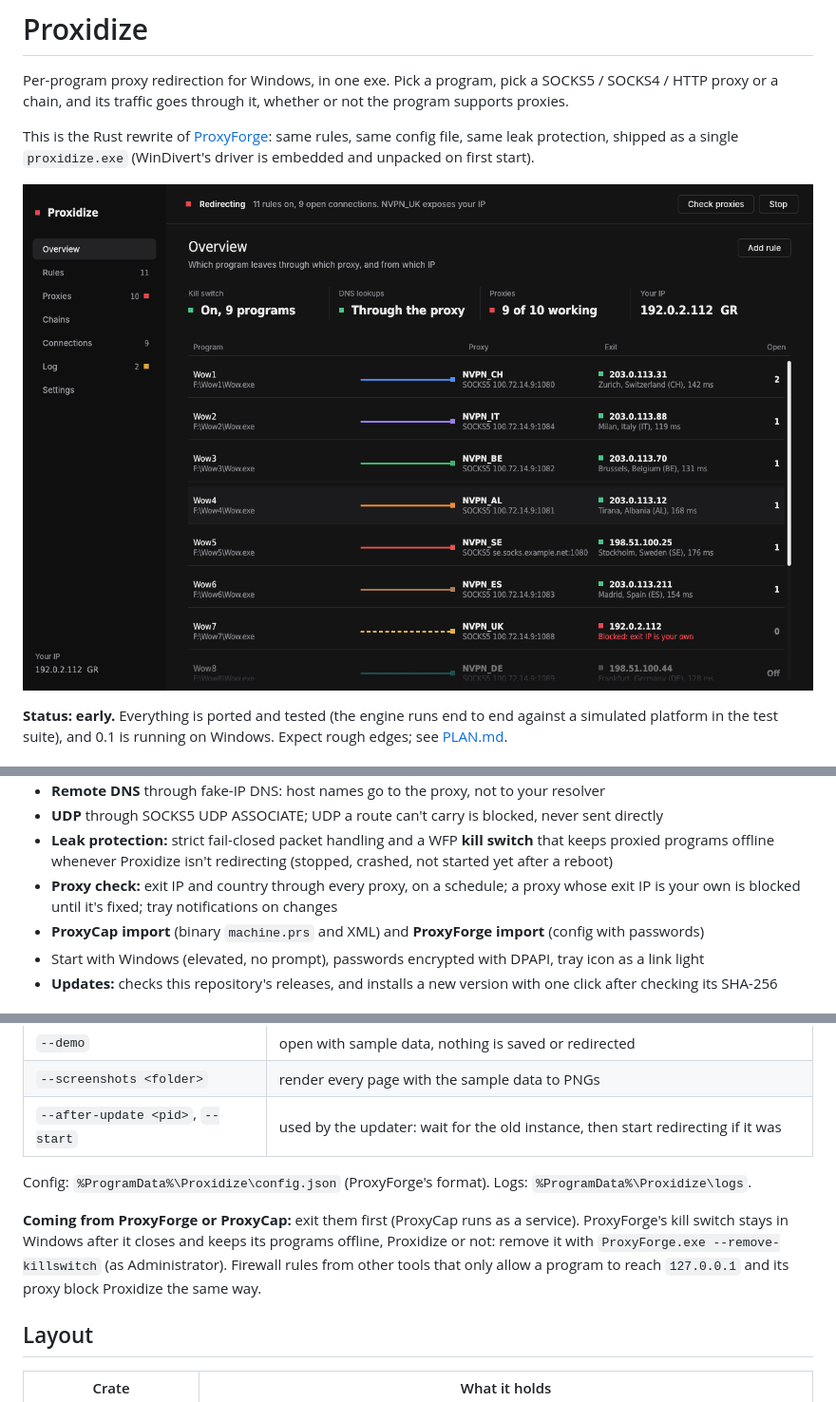
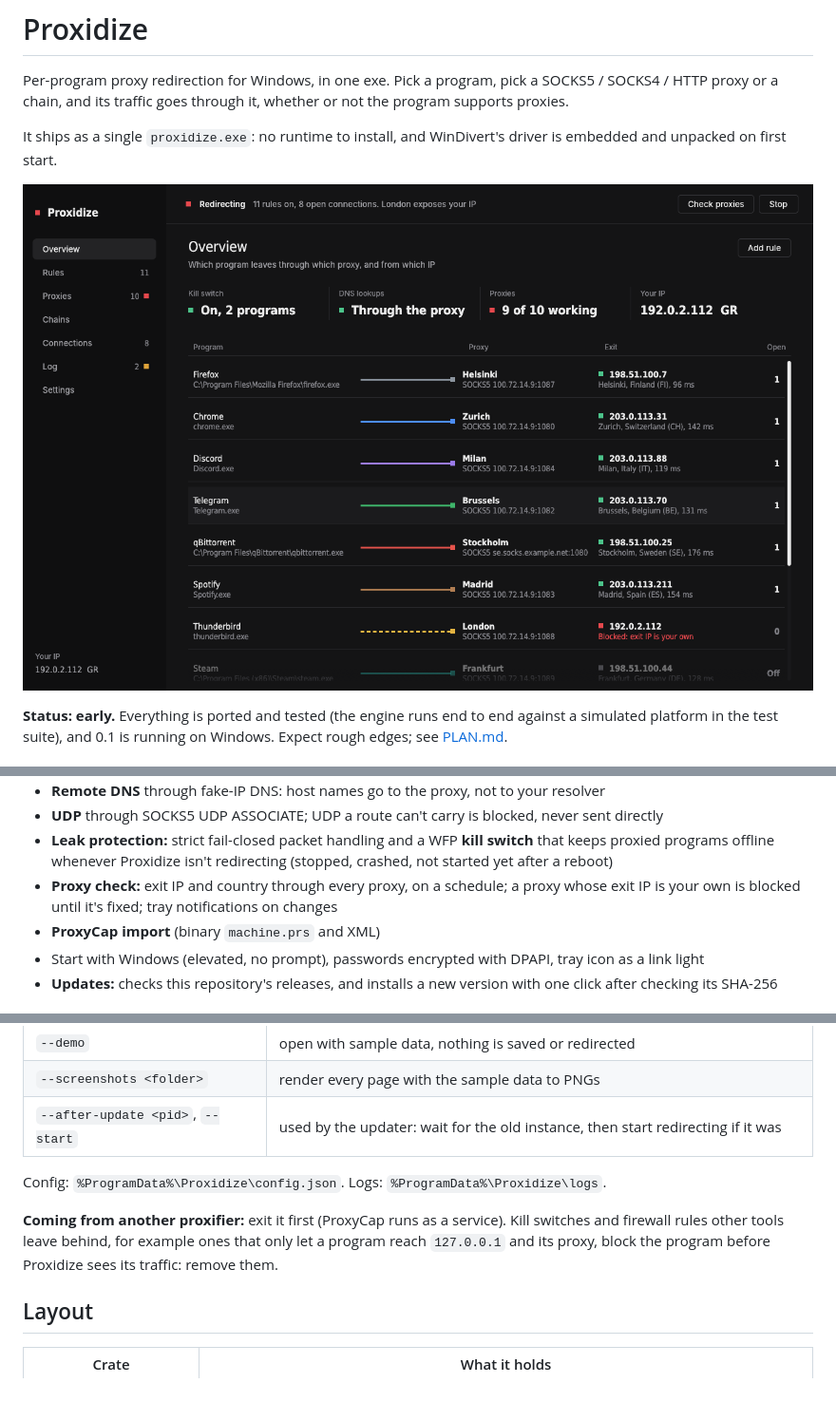
Before and after one commit to p3tr0s/proxidize, a Markdown page: README.md, 3 parts joined by grey strips. Shown at 95% size. Rendered like a GitHub page; pictures changed too: docs/overview.png.

```diff
--- a/README.md
+++ b/README.md
@@ -3,8 +3,8 @@
 Per-program proxy redirection for Windows, in one exe. Pick a program, pick a SOCKS5 / SOCKS4 / HTTP proxy or a
 chain, and its traffic goes through it, whether or not the program supports proxies.
 
-This is the Rust rewrite of [ProxyForge](https://github.com/p3tr0s/proxyforge): same rules, same config file, same
-leak protection, shipped as a single `proxidize.exe` (WinDivert's driver is embedded and unpacked on first start).
+It ships as a single `proxidize.exe`: no runtime to install, and WinDivert's driver is embedded and unpacked on first
+start.
 
 ![Proxidize overview: each program plugged into its proxy, with the exit IP and country](docs/overview.png)
 
@@ -22,7 +22,7 @@ test suite), and 0.1 is running on Windows. Expect rough edges; see [PLAN.md](PL
   offline whenever Proxidize isn't redirecting (stopped, crashed, not started yet after a reboot)
 - **Proxy check:** exit IP and country through every proxy, on a schedule; a proxy whose exit IP is your own is
   blocked until it's fixed; tray notifications on changes
-- **ProxyCap import** (binary `machine.prs` and XML) and **ProxyForge import** (config with passwords)
+- **ProxyCap import** (binary `machine.prs` and XML)
 - Start with Windows (elevated, no prompt), passwords encrypted with DPAPI, tray icon as a link light
 - **Updates:** checks this repository's releases, and installs a new version with one click after checking its SHA-256
 
@@ -39,12 +39,11 @@ under **Proxies**, a rule under **Rules**, press **Start**. Closing the window k
 | `--screenshots <folder>` | render every page with the sample data to PNGs |
 | `--after-update <pid>`, `--start` | used by the updater: wait for the old instance, then start redirecting if it was |
 
-Config: `%ProgramData%\Proxidize\config.json` (ProxyForge's format). Logs: `%ProgramData%\Proxidize\logs`.
+Config: `%ProgramData%\Proxidize\config.json`. Logs: `%ProgramData%\Proxidize\logs`.
 
-**Coming from ProxyForge or ProxyCap:** exit them first (ProxyCap runs as a service). ProxyForge's kill switch stays in
-Windows after it closes and keeps its programs offline, Proxidize or not: remove it with
-`ProxyForge.exe --remove-killswitch` (as Administrator). Firewall rules from other tools that only allow a program to
-reach `127.0.0.1` and its proxy block Proxidize the same way.
+**Coming from another proxifier:** exit it first (ProxyCap runs as a service). Kill switches and firewall rules other
+tools leave behind, for example ones that only let a program reach `127.0.0.1` and its proxy, block the program before
+Proxidize sees its traffic: remove them.
 
 ## Layout
 
```
Also changed, not shown: PLAN.md (+9 -13 lines), 10 other files.
